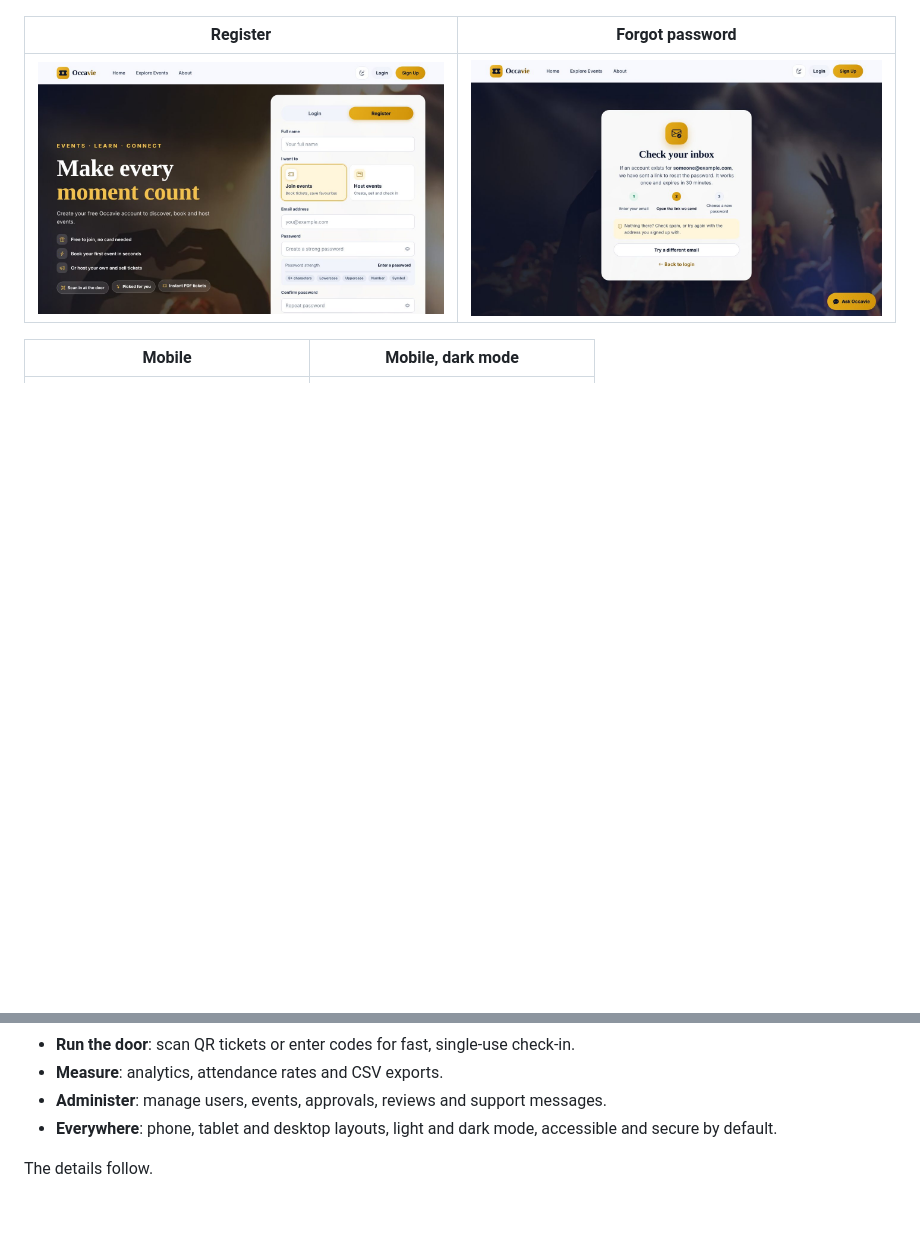
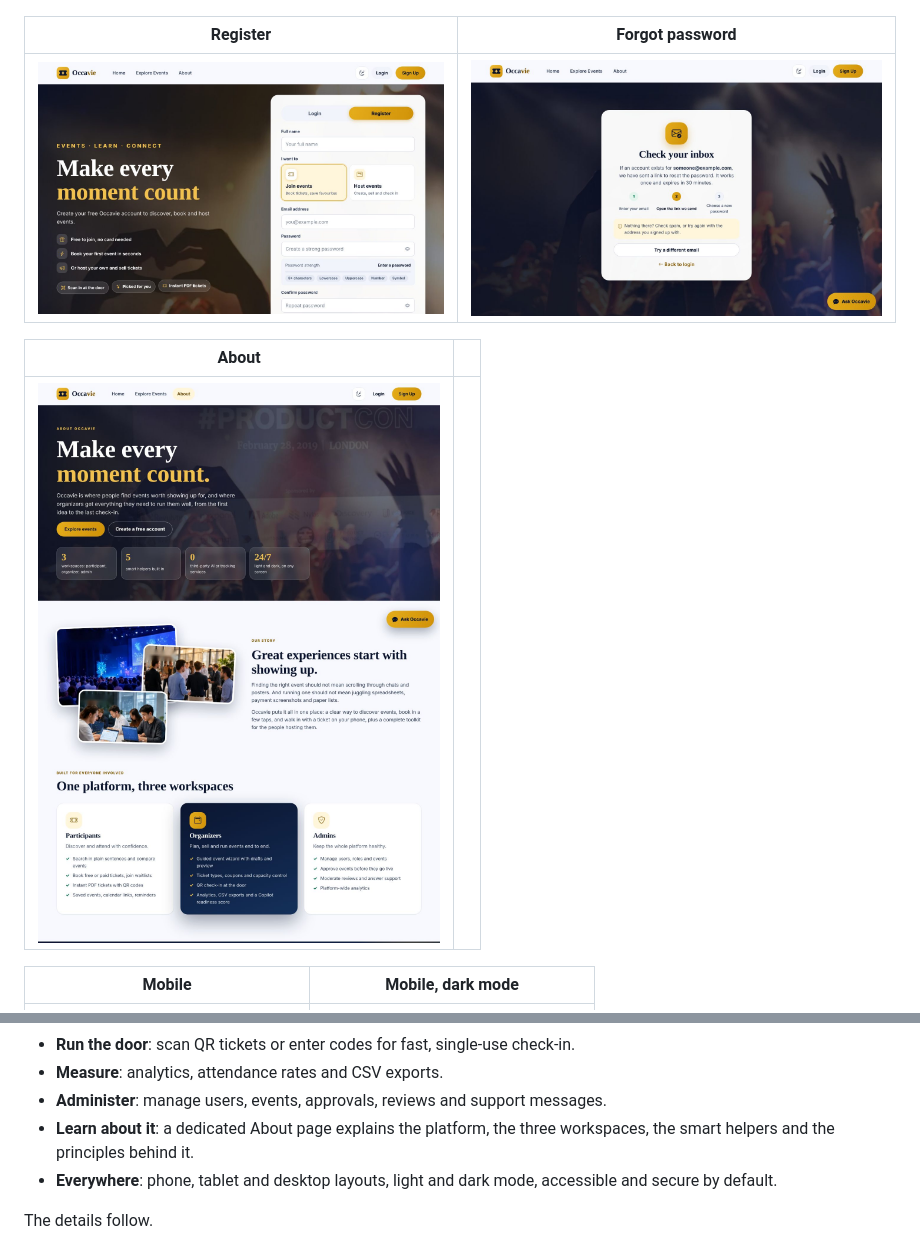
Before and after one commit to iamshibly/EventFlow, a Markdown page: README.md, 2 parts joined by grey strips. Drawn GitHub-style; pictures changed too: docs/screenshots/about.jpg (added); blank space fills up the shorter version.

```diff
--- a/README.md
+++ b/README.md
@@ -26,6 +26,10 @@ Developed by **Md. Zubayer Ahmad Shibly**.
 |---|---|
 | ![Register](docs/screenshots/register.jpg) | ![Forgot password](docs/screenshots/forgot-password.jpg) |
 
+| About | |
+|---|---|
+| ![About](docs/screenshots/about.jpg) | |
+
 | Mobile | Mobile, dark mode |
 |---|---|
 | ![Mobile home](docs/screenshots/home-mobile.jpg) | ![Mobile event](docs/screenshots/event-details-mobile-dark.jpg) |
@@ -46,6 +50,7 @@ In one list:
 * **Run the door**: scan QR tickets or enter codes for fast, single-use check-in.
 * **Measure**: analytics, attendance rates and CSV exports.
 * **Administer**: manage users, events, approvals, reviews and support messages.
+* **Learn about it**: a dedicated About page explains the platform, the three workspaces, the smart helpers and the principles behind it.
 * **Everywhere**: phone, tablet and desktop layouts, light and dark mode, accessible and secure by default.
 
 The details follow.
```
Also changed, not shown: 7 other files.
